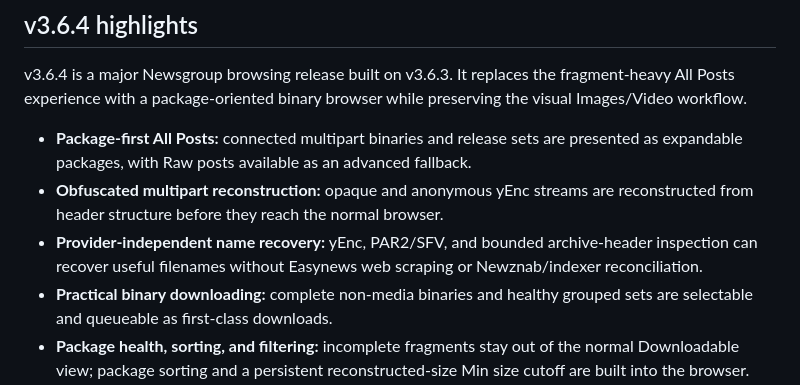
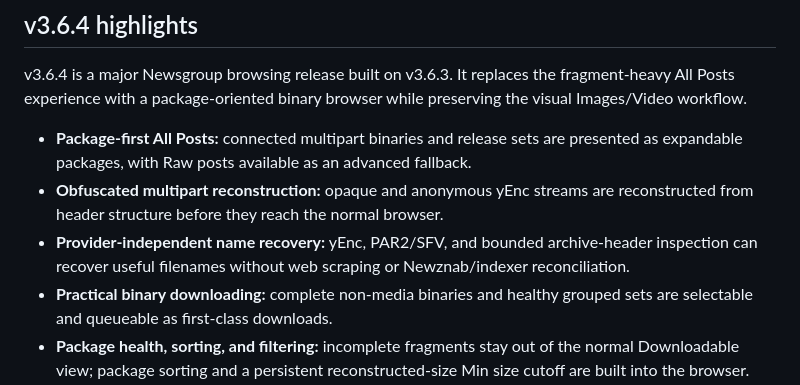
Before and after one commit to newzdeckadmin/NewzDeck, a Markdown page: README.md, the part around the change. GitHub-like rendering.

```diff
--- a/README.md
+++ b/README.md
@@ -41,7 +41,7 @@ v3.6.4 is a major Newsgroup browsing release built on v3.6.3. It replaces the fr
 
 - **Package-first All Posts:** connected multipart binaries and release sets are presented as expandable packages, with Raw posts available as an advanced fallback.
 - **Obfuscated multipart reconstruction:** opaque and anonymous yEnc streams are reconstructed from header structure before they reach the normal browser.
-- **Provider-independent name recovery:** yEnc, PAR2/SFV, and bounded archive-header inspection can recover useful filenames without Easynews web scraping or Newznab/indexer reconciliation.
+- **Provider-independent name recovery:** yEnc, PAR2/SFV, and bounded archive-header inspection can recover useful filenames without web scraping or Newznab/indexer reconciliation.
 - **Practical binary downloading:** complete non-media binaries and healthy grouped sets are selectable and queueable as first-class downloads.
 - **Package health, sorting, and filtering:** incomplete fragments stay out of the normal Downloadable view; package sorting and a persistent reconstructed-size Min size cutoff are built into the browser.
 - **Fresh, stable browsing:** newsgroups reopen at a fresh page 1, All Posts uses the wider no-preview layout, and toolbar/read-state badge containment issues are corrected.
```
